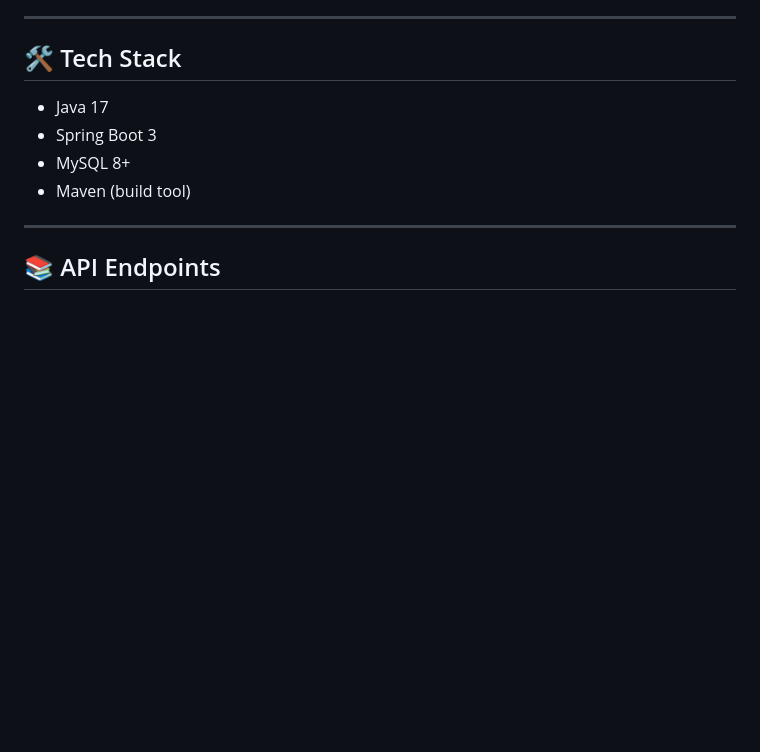
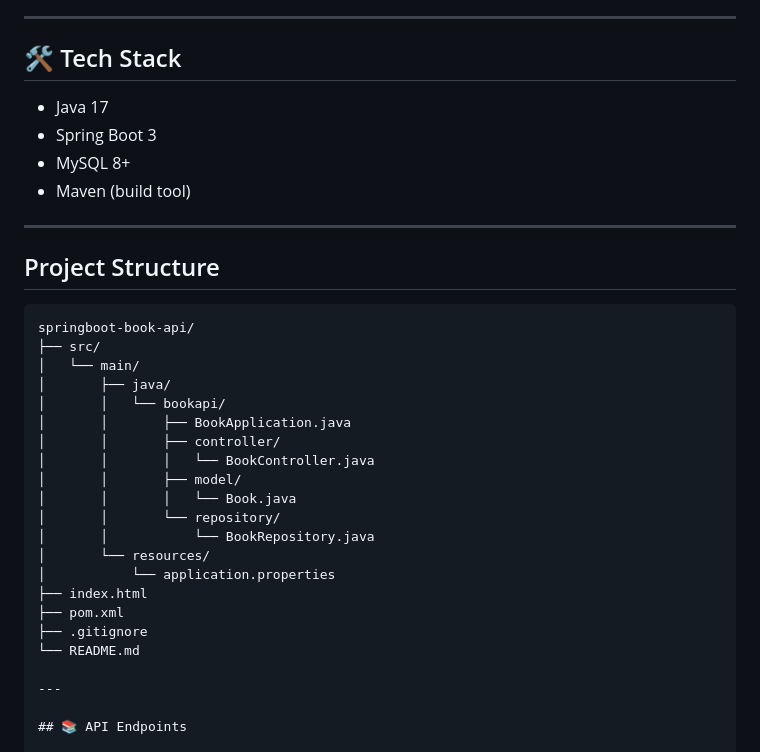
Before and after one commit to binary-beater/API-Sample, a Markdown page: README.md, the part around the change. Drawn GitHub-style; blank space fills up the shorter version.

Commit message:
Add project structure in README

````diff
--- a/README.md
+++ b/README.md
@@ -10,6 +10,30 @@ A simple Spring Boot application with MySQL that provides REST APIs to manage bo
 - Spring Boot 3
 - MySQL 8+
 - Maven (build tool)
+
+---
+
+## Project Structure
+
+```text
+springboot-book-api/
+├── src/
+│   └── main/
+│       ├── java/
+│       │   └── bookapi/
+│       │       ├── BookApplication.java
+│       │       ├── controller/
+│       │       │   └── BookController.java
+│       │       ├── model/
+│       │       │   └── Book.java
+│       │       └── repository/
+│       │           └── BookRepository.java
+│       └── resources/
+│           └── application.properties
+├── index.html
+├── pom.xml
+├── .gitignore
+└── README.md
 
 ---
 
````
